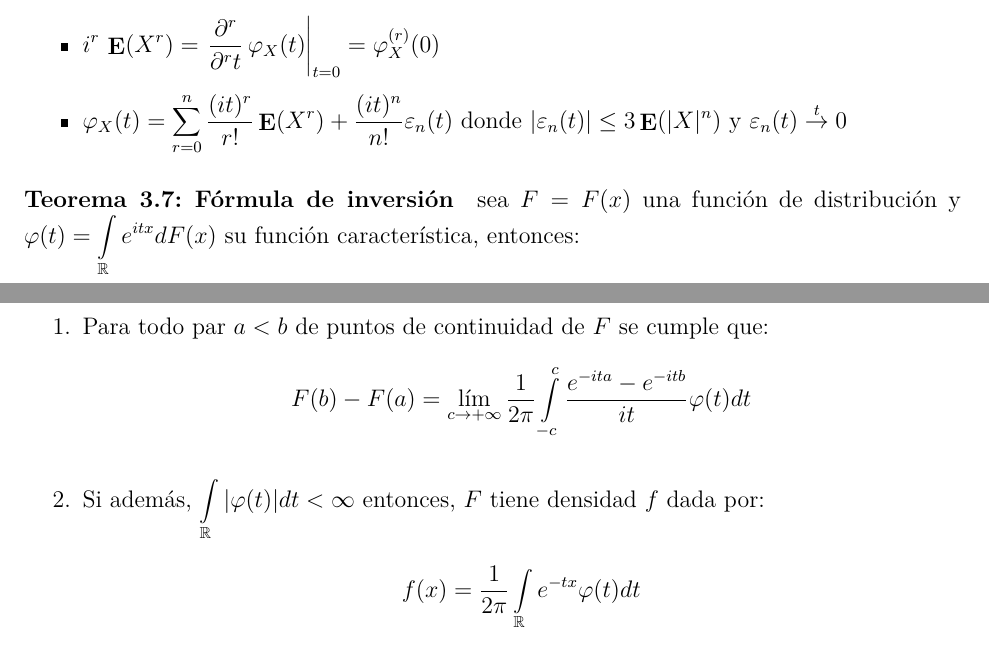
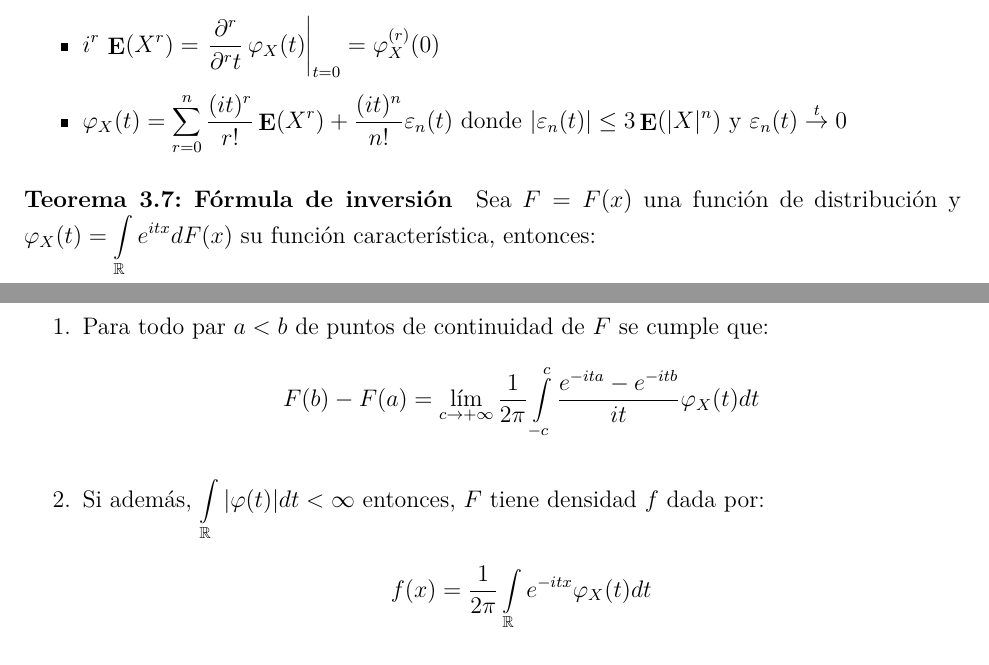
Before and after one commit to daczarne/prob2, an R Markdown document (03_fun_car_tlc/03-funcartlc.Rmd): two parts of pages 3 and 4 of 15, joined at a grey line, cut so that both start at the same text. Rendered offline with R 4.5, knitr and Pandoc, then LaTeX, with nearby package versions.

Commit message:
correcciones

```diff
--- a/03_fun_car_tlc/03-funcartlc.Rmd
+++ b/03_fun_car_tlc/03-funcartlc.Rmd
@@ -133,13 +133,13 @@ Si $\E |X|^n < \infty$ para algún $n \geq 1$ entonces:
 
 #### Teorema 3.7: Fórmula de inversión
 
-sea $F = F(x)$ una función de distribución y $\varphi(t) = \int\limits_{\mathbb{R}} e^{itx} dF(x)$ su función característica, entonces:
+Sea $F = F(x)$ una función de distribución y $\varphi_X(t) = \int\limits_{\mathbb{R}} e^{itx} dF(x)$ su función característica, entonces:
 
 1. Para todo par $a < b$ de puntos de continuidad de $F$ se cumple que:
-$$F(b) - F(a) = \lim\limits_{c \rightarrow +\infty} \frac{1}{2 \pi} \int\limits_{-c}^{c} \frac{ e^{-ita} - e^{-itb} }{it} \varphi(t) dt$$
+$$F(b) - F(a) = \lim\limits_{c \rightarrow +\infty} \frac{1}{2 \pi} \int\limits_{-c}^{c} \frac{ e^{-ita} - e^{-itb} }{it} \varphi_X(t) dt$$
 
 2. Si además, $\int\limits_{\mathbb{R}} |\varphi (t)| dt < \infty$ entonces, $F$ tiene densidad $f$ dada por:
-$$f(x) = \frac{1}{2 \pi} \int\limits_{\mathbb{R}} e^{-tx} \varphi(t) dt$$
+$$f(x) = \frac{1}{2 \pi} \int\limits_{\mathbb{R}} e^{-itx} \varphi_X(t) dt$$
 
 *Dem 1*: comencemos estableciendo la hoja de ruta de la demostración.
 
```
Also changed, not shown: 03_fun_car_tlc/03-funcartlc.Rmd (2 more changed lines).
